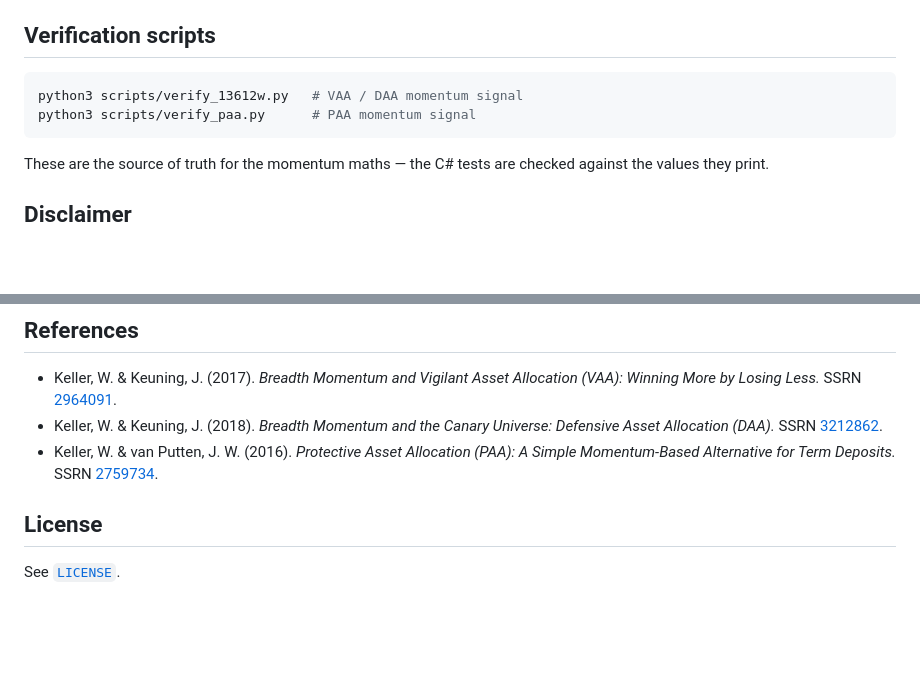
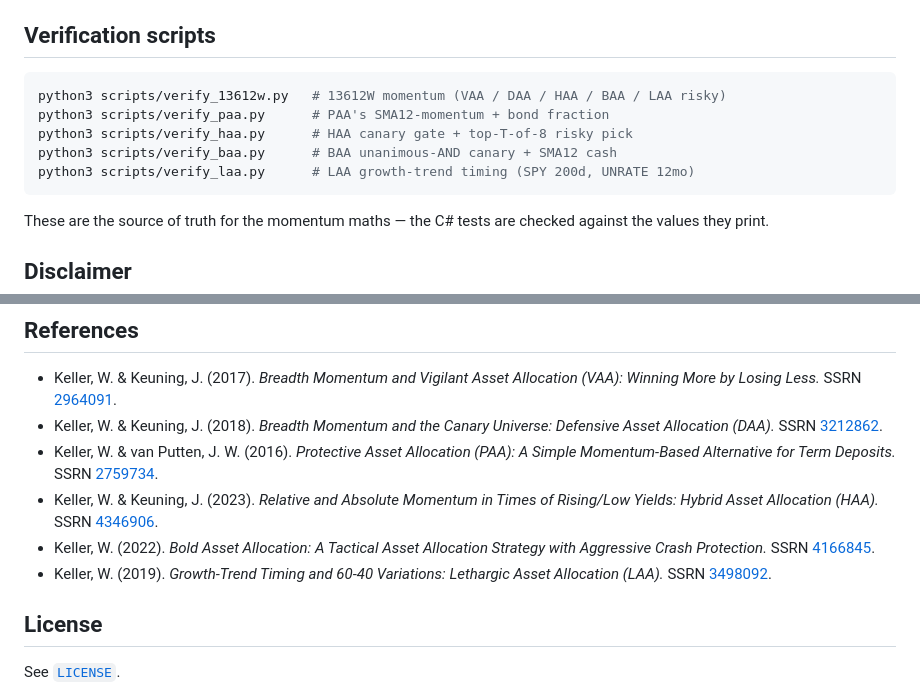
Before and after one commit to JakeRyu/momentum-investment, a Markdown page: README.md, 2 parts joined by grey strips. Drawn GitHub-style; blank space fills up the shorter version.

````diff
--- a/README.md
+++ b/README.md
@@ -96,8 +104,11 @@ the dev machine's LAN IP. For the iOS simulator the default
 ## Verification scripts
 
 ```bash
-python3 scripts/verify_13612w.py   # VAA / DAA momentum signal
-python3 scripts/verify_paa.py      # PAA momentum signal
+python3 scripts/verify_13612w.py   # 13612W momentum (VAA / DAA / HAA / BAA / LAA risky)
+python3 scripts/verify_paa.py      # PAA's SMA12-momentum + bond fraction
+python3 scripts/verify_haa.py      # HAA canary gate + top-T-of-8 risky pick
+python3 scripts/verify_baa.py      # BAA unanimous-AND canary + SMA12 cash
+python3 scripts/verify_laa.py      # LAA growth-trend timing (SPY 200d, UNRATE 12mo)
 ```
 
 These are the source of truth for the momentum maths — the C# tests are
@@ -117,6 +128,9 @@ extended periods. Do your own research before allocating capital.
 - Keller, W. & Keuning, J. (2017). *Breadth Momentum and Vigilant Asset Allocation (VAA): Winning More by Losing Less.* SSRN [2964091](https://papers.ssrn.com/sol3/papers.cfm?abstract_id=2964091).
 - Keller, W. & Keuning, J. (2018). *Breadth Momentum and the Canary Universe: Defensive Asset Allocation (DAA).* SSRN [3212862](https://papers.ssrn.com/sol3/papers.cfm?abstract_id=3212862).
 - Keller, W. & van Putten, J. W. (2016). *Protective Asset Allocation (PAA): A Simple Momentum-Based Alternative for Term Deposits.* SSRN [2759734](https://papers.ssrn.com/sol3/papers.cfm?abstract_id=2759734).
+- Keller, W. & Keuning, J. (2023). *Relative and Absolute Momentum in Times of Rising/Low Yields: Hybrid Asset Allocation (HAA).* SSRN [4346906](https://papers.ssrn.com/sol3/papers.cfm?abstract_id=4346906).
+- Keller, W. (2022). *Bold Asset Allocation: A Tactical Asset Allocation Strategy with Aggressive Crash Protection.* SSRN [4166845](https://papers.ssrn.com/sol3/papers.cfm?abstract_id=4166845).
+- Keller, W. (2019). *Growth-Trend Timing and 60-40 Variations: Lethargic Asset Allocation (LAA).* SSRN [3498092](https://papers.ssrn.com/sol3/papers.cfm?abstract_id=3498092).
 
 ## License
 
````
Also changed, not shown: other parts of README.md (+23 -15 lines).
